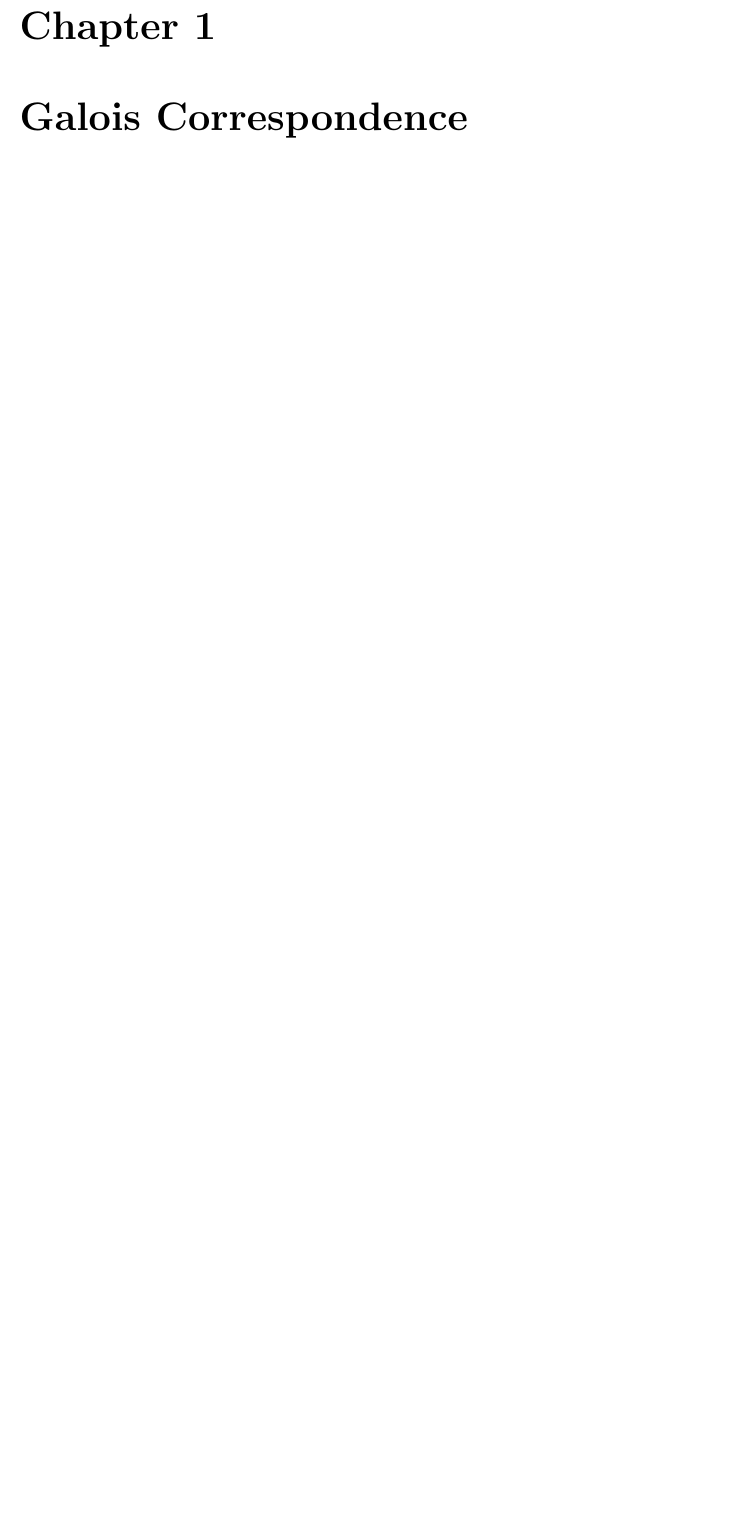
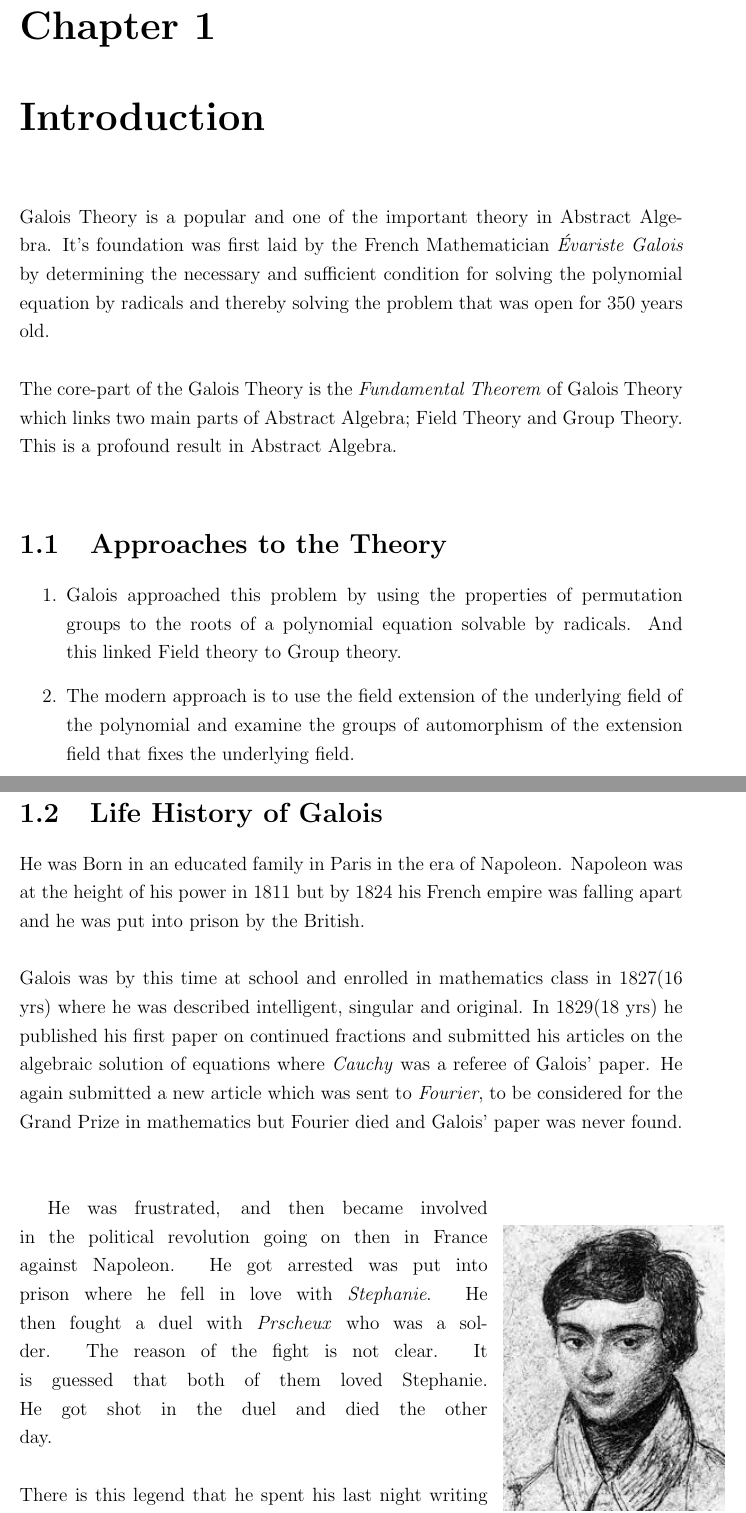
Before and after one commit to Sandesh-Shah/mastersthesis, a LaTeX thesis (thesis.tex, which reads chapters/intro.tex, thesis_preamble.sty): part of page 10 of 21 before the commit and two parts of pages 10 and 11 of 23 after it, the two joined at a grey line, cut so that both start at the same text, the shorter picture padded with empty space. Compiled offline with pdfLaTeX.

Commit message:
afterexam

```diff
--- /dev/null
+++ b/chapters/intro.tex
@@ -0,0 +1,26 @@
+Galois Theory is a popular and one of the important theory in Abstract Algebra. It's foundation was first laid by the French Mathematician \textit{Évariste Galois} by determining the necessary and sufficient condition for solving the polynomial equation by radicals and thereby solving the problem that was open for 350 years old.\\ \\
+The core-part of the Galois Theory is the \textit{Fundamental Theorem} of Galois Theory which links two main parts of Abstract Algebra; Field Theory and Group Theory. This is a profound result in Abstract Algebra. \\
+
+\section{Approaches to the Theory}
+\begin{enumerate}
+\item Galois approached this problem by using the properties of permutation groups to the roots of a
+polynomial equation solvable by radicals. And this linked Field theory to Group theory.
+\item The modern approach is to use the field extension of the underlying field of the polynomial and
+examine the groups of automorphism of the extension field that fixes the underlying field.
+\end{enumerate}
+
+\clearpage
+
+\section{Life History of Galois}
+
+He was Born in an educated family in Paris in the era of Napoleon. Napoleon was at the height of his power in 1811 but by 1824 his French empire was falling apart and he was put into prison by the British.\\ \\
+Galois was by this time at school and enrolled in mathematics class in 1827(16 yrs) where he was described intelligent, singular and original. In 1829(18 yrs) he published his first paper on continued fractions and submitted his articles on the algebraic solution of equations where
+\textit{Cauchy} was a referee of Galois’ paper. He again submitted a new article which was sent to \textit{Fourier}, to be considered for the Grand Prize in mathematics but Fourier died and Galois’ paper was never found.\\ \\
+
+\begin{wrapfigure}{r}{0.27\textwidth}
+  \includegraphics[scale=0.7]{galois.jpg}
+  \caption{Galois}
+\end{wrapfigure}
+
+He was frustrated, and then became involved in the political revolution going on then in France against Napoleon. He got arrested was put into prison where he fell in love with \textit{Stephanie}. He then fought a duel with \textit{Prscheux} who was a solder. The reason of the fight is not clear. It is guessed that both of them loved Stephanie. He got shot in the duel and died the other day.\\ \\
+There is this legend that he spent his last night writing all he knew about group theory. Galois’ papers were sent to Gauss,Jacobi and others. Later the paper reached to Liouville who published them in 1846.
--- a/thesis.tex
+++ b/thesis.tex
@@ -31,6 +30,9 @@
 \input{premilinaries/symbolconvention}
 
 \part{Galois Theory}
+\chapter{Introduction}
+\input{chapters/intro.tex}
+
 \chapter{Galois Correspondence}
 \input{chapters/chapter1}
 
--- a/thesis_preamble.sty
+++ b/thesis_preamble.sty
@@ -7,7 +7,7 @@
 
 \usepackage{url}
 \urlstyle{same}
-\usepackage{graphicx, xcolor, titling}
+\usepackage{graphicx, wrapfig, xcolor, titling}
 
 % mathematics----------------------------------------------------------------------------------------------------
 \usepackage{amsmath, amssymb, amsthm, mathtools}
@@ -30,6 +30,9 @@
 \newtheorem*{remark}{Remark}
 %--------------------------------------------------------------------------------------------------------------------------------
 
+%Graphics path
+\graphicspath{{pictures/}}
+
 % line spacing
 \OnehalfSpacing
 
```
Also changed, not shown: chapters/introduction.tex (deleted, +0 -32 lines), pictures/galois.jpg (added), thesis.pdf, thesis.tex (3 more changed lines), 7 other files.
